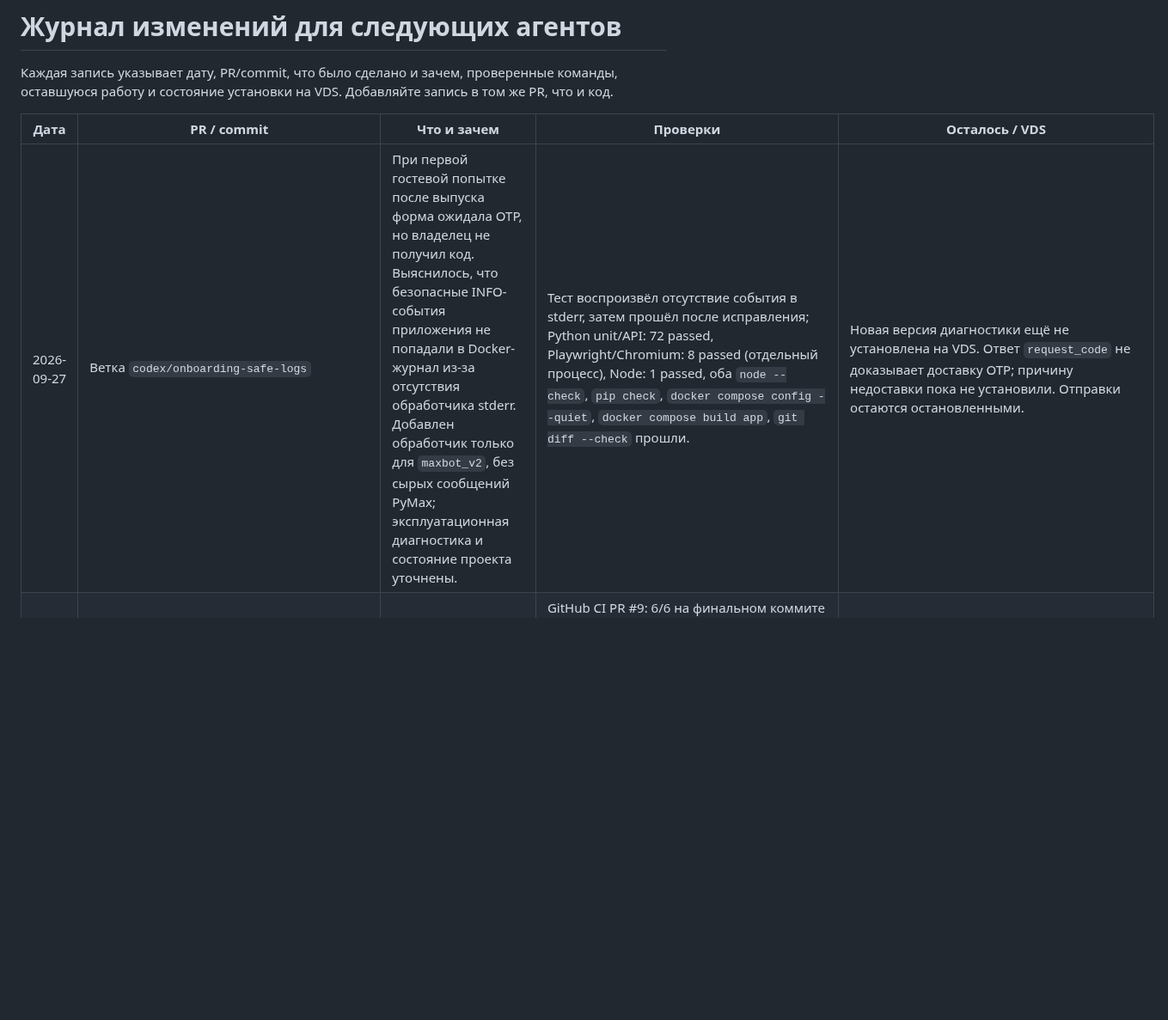
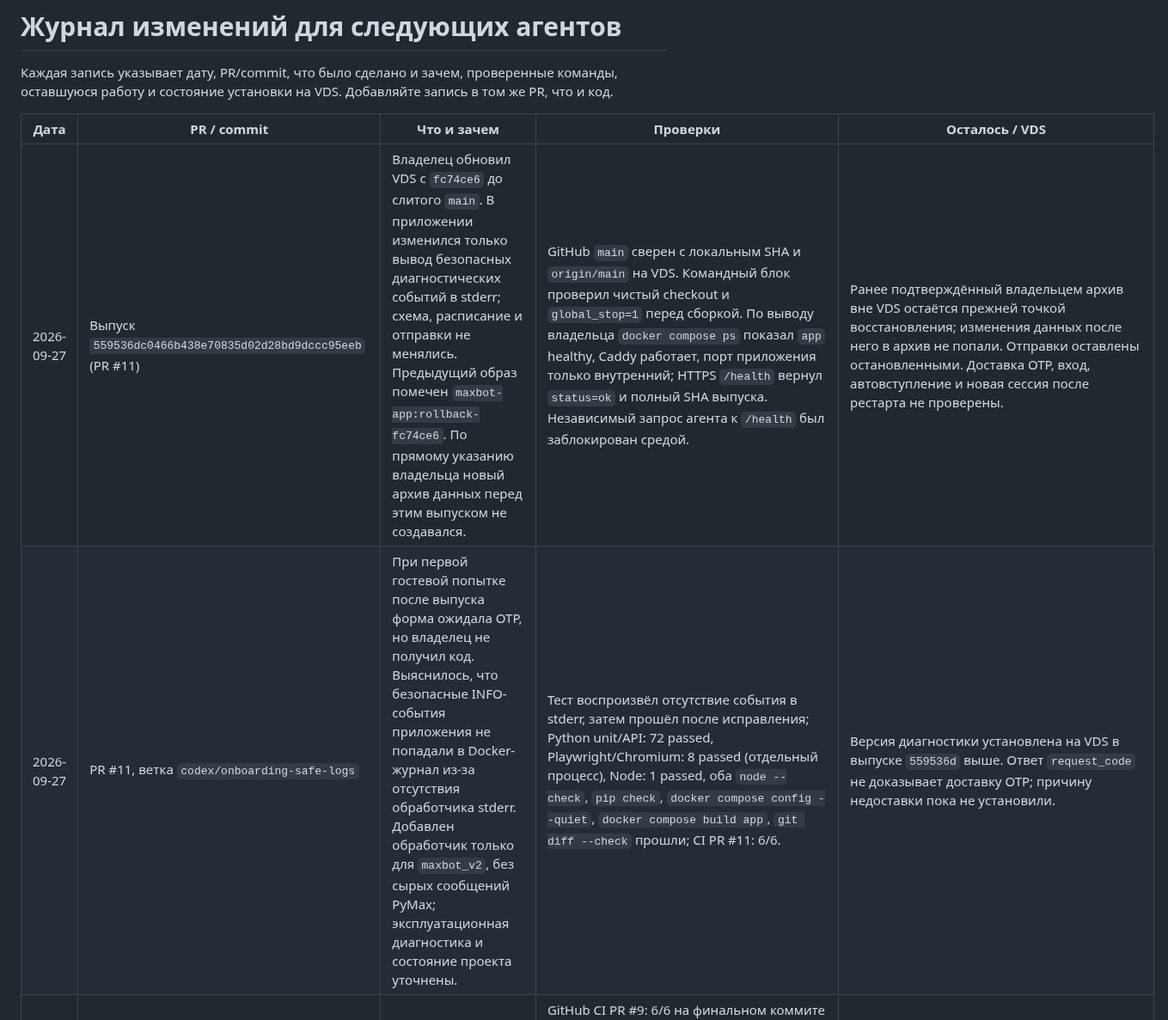
Before and after one commit to Edifier01/maxbot-v2, a Markdown page: docs/change-log.md, the part around the change. Shown at 86% size. Drawn GitHub-style; blank space fills up the shorter version.

Commit message:
Record deployed diagnostics revision on VDS

```diff
--- a/docs/change-log.md
+++ b/docs/change-log.md
@@ -4,7 +4,8 @@
 
 | Дата | PR / commit | Что и зачем | Проверки | Осталось / VDS |
 |---|---|---|---|---|
-| 2026-09-27 | Ветка `codex/onboarding-safe-logs` | При первой гостевой попытке после выпуска форма ожидала OTP, но владелец не получил код. Выяснилось, что безопасные INFO-события приложения не попадали в Docker-журнал из-за отсутствия обработчика stderr. Добавлен обработчик только для `maxbot_v2`, без сырых сообщений PyMax; эксплуатационная диагностика и состояние проекта уточнены. | Тест воспроизвёл отсутствие события в stderr, затем прошёл после исправления; Python unit/API: 72 passed, Playwright/Chromium: 8 passed (отдельный процесс), Node: 1 passed, оба `node --check`, `pip check`, `docker compose config --quiet`, `docker compose build app`, `git diff --check` прошли. | Новая версия диагностики ещё не установлена на VDS. Ответ `request_code` не доказывает доставку OTP; причину недоставки пока не установили. Отправки остаются остановленными. |
+| 2026-09-27 | Выпуск `559536dc0466b438e70835d02d28bd9dccc95eeb` (PR #11) | Владелец обновил VDS с `fc74ce6` до слитого `main`. В приложении изменился только вывод безопасных диагностических событий в stderr; схема, расписание и отправки не менялись. Предыдущий образ помечен `maxbot-app:rollback-fc74ce6`. По прямому указанию владельца новый архив данных перед этим выпуском не создавался. | GitHub `main` сверен с локальным SHA и `origin/main` на VDS. Командный блок проверил чистый checkout и `global_stop=1` перед сборкой. По выводу владельца `docker compose ps` показал `app` healthy, Caddy работает, порт приложения только внутренний; HTTPS `/health` вернул `status=ok` и полный SHA выпуска. Независимый запрос агента к `/health` был заблокирован средой. | Ранее подтверждённый владельцем архив вне VDS остаётся прежней точкой восстановления; изменения данных после него в архив не попали. Отправки оставлены остановленными. Доставка OTP, вход, автовступление и новая сессия после рестарта не проверены. |
+| 2026-09-27 | PR #11, ветка `codex/onboarding-safe-logs` | При первой гостевой попытке после выпуска форма ожидала OTP, но владелец не получил код. Выяснилось, что безопасные INFO-события приложения не попадали в Docker-журнал из-за отсутствия обработчика stderr. Добавлен обработчик только для `maxbot_v2`, без сырых сообщений PyMax; эксплуатационная диагностика и состояние проекта уточнены. | Тест воспроизвёл отсутствие события в stderr, затем прошёл после исправления; Python unit/API: 72 passed, Playwright/Chromium: 8 passed (отдельный процесс), Node: 1 passed, оба `node --check`, `pip check`, `docker compose config --quiet`, `docker compose build app`, `git diff --check` прошли; CI PR #11: 6/6. | Версия диагностики установлена на VDS в выпуске `559536d` выше. Ответ `request_code` не доказывает доставку OTP; причину недоставки пока не установили. |
 | 2026-09-27 | Выпуск `fc74ce61c6a6f3ca772e9197bc0817a8b869fe11`, PR #9 | Владелец собрал и запустил слитый `main` на VDS. Изменений кода в этой записи нет; зафиксировано состояние выпуска. | GitHub CI PR #9: 6/6 на финальном коммите `6a2176d`; локальный и GitHub `main` совпали. Сразу после старта был 502 при `health: starting`; повторный HTTPS `/health` по сообщению владельца вернул `status=ok` и точный SHA выпуска. Владелец подтвердил выгрузку архива вне VDS со сверкой SHA-256 и успешное тестовое восстановление; агент не проверял их независимо. | Отправки, по подтверждению владельца, остановлены. Не проверены реальные вход и автовступление MAX, сохранение сессии после перезапуска и тестовая отправка. |
 | 2026-09-26 | PR #9, ветка `codex/audit-onboarding-v2`, код `0d06b40` | После повторного аудита восстановлены нормализация российского телефона, автоматическая гостевая ссылка и вступление с ручным резервным путём; при недоступной MAX-ссылке вход сохраняется. Закрыты просроченные попытки и их ожидающие задачи, утечки в API/логах, гонки прокси, plaintext после ошибки создания клиента и несовместимость `session_generation`. С экрана сохранённого входа убрана ошибочная отмена. Расписание и поведение `unknown` не менялись. Обновлены инструкции агента и документация. | Python unit/API: 71 passed; Playwright/Chromium: 8 passed (отдельный процесс); `node --check static/app.js`, `node --check static/join.js`, `node --test tests/test_join_start.cjs`: 1 passed; `pip check`; `docker compose config --quiet`; `docker compose build app` (успешно); `git diff --check`. GitHub PR CI: 6/6 checks на финальном `6a2176d` (Windows/Linux Python+браузер, Linux Docker). | PR слит в `fc74ce6`; GitHub и локальный `main` синхронизированы. Выпуск VDS записан выше; живой MAX для этого выпуска не проверен. |
 | 2026-09-26 | Обратный коммит PR #5; ветка `codex/revert-account-onboarding-plan` | По просьбе владельца отменена функциональность принятого плана: нормализация телефона, автоматическое вступление по ссылке, новые проверки прокси/ошибок и удаление номера. Код, интерфейс и тесты возвращены к состоянию до PR #5; прямой `request_code` из более раннего PR #4 сохранён. История Git и данные VDS не удалялись. | Сравнение кода/JS/тестов с `385ff238` без различий; локально `pytest -q --ignore=tests/test_browser_workflows.py`: 55 passed; отдельный browser pytest: 5 passed; `node --check static/app.js`, `node --check static/join.js`, `node --test tests/test_join_start.cjs`: 1 passed; `py_compile`, `pip check`, `docker compose config --quiet`, проверка инициализации старого кода на схеме с добавленными столбцами, `git diff --check` прошли. На VDS свежий ZIP содержит SQLite и 82 зашифрованные сессии, `global_stop=1` установлен перед переключением; публичный `/health` подтвердил `385ff2389b4d34c5e220c06b283ad6a112816023`, `status=ok`. | Обратный PR и его CI ещё ожидаются. Рабочая SQLite и том сохранены; новые столбцы остались, сессии с `session_generation > 0` могут потребовать повторного входа. Отправки остаются остановленными до ручной проверки; живой MAX smoke test после отката не выполнен. Архив не скопирован за пределы VDS. |
```
Also changed, not shown: docs/project-state.md (+2 -0 lines).
